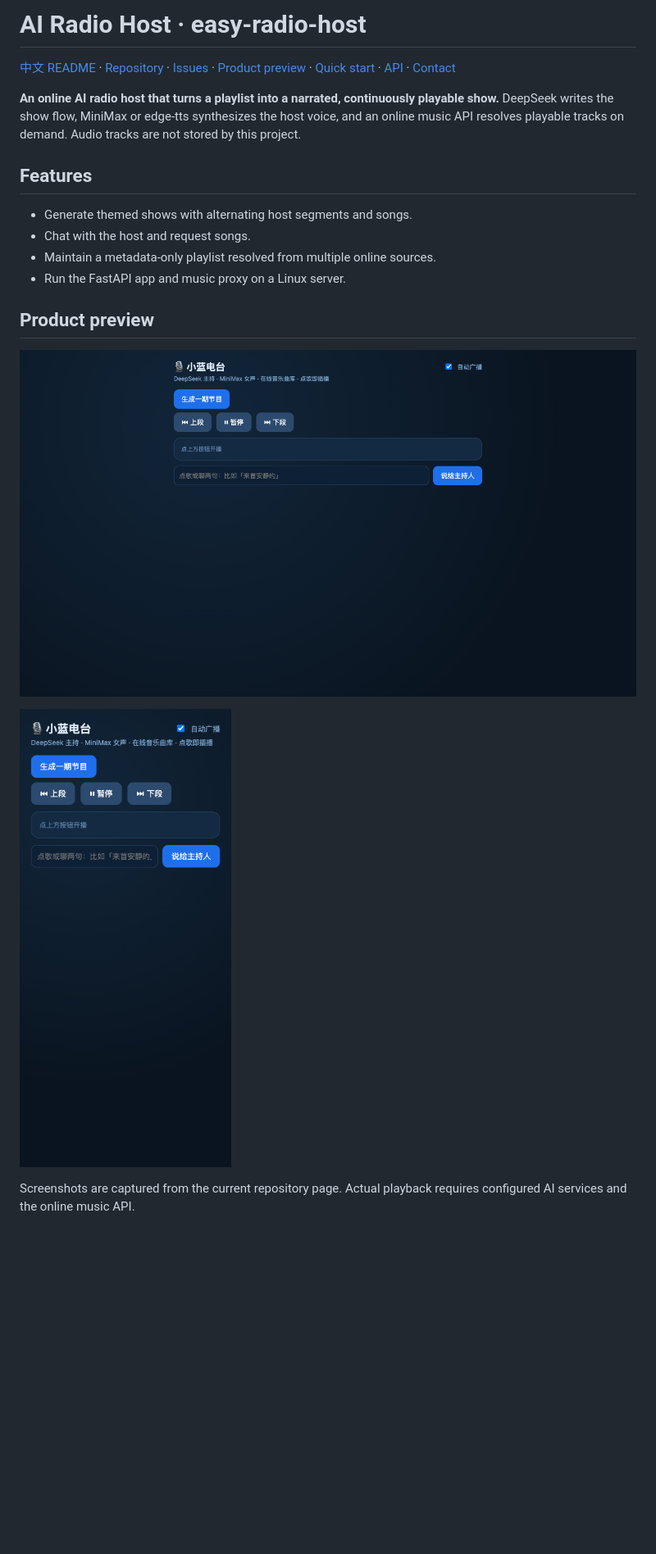
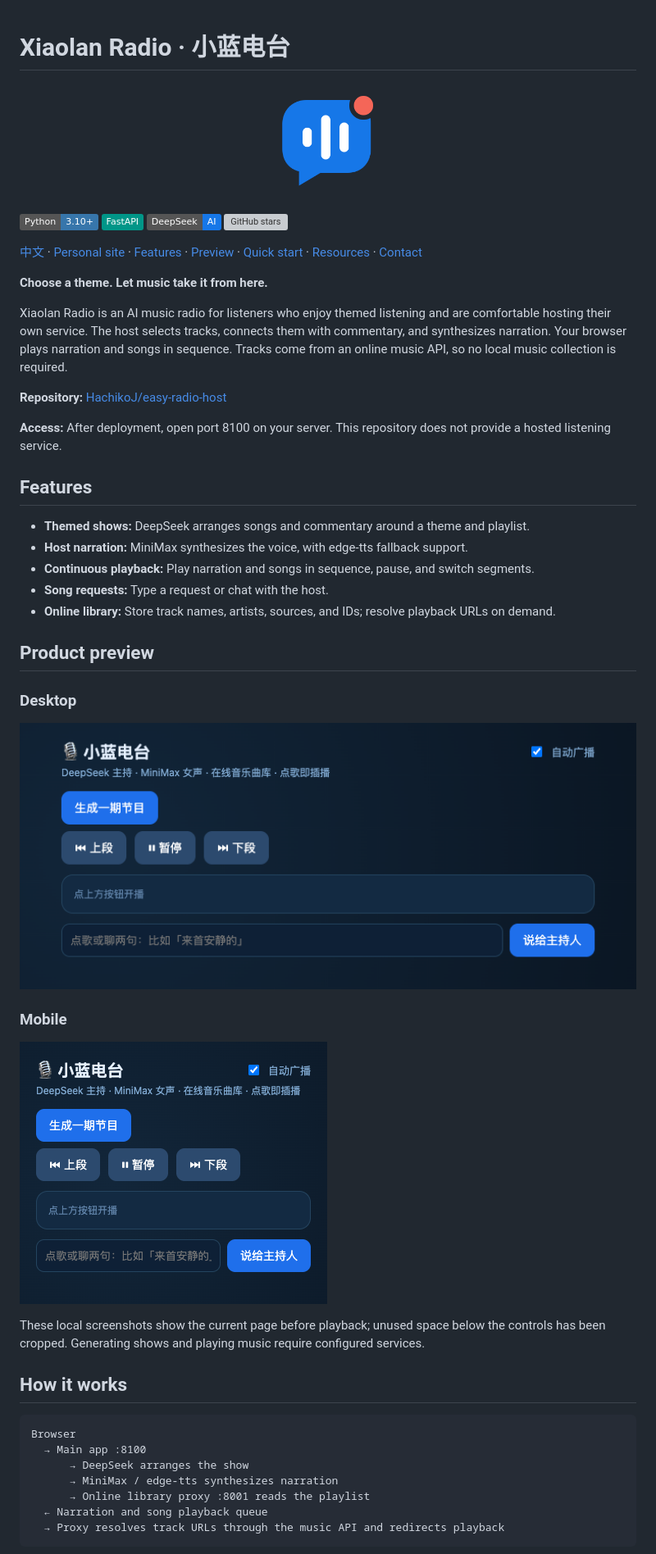
Before and after one commit to HachikoJ/easy-radio-host, a Markdown page: README.en.md, the part around the change printed below. Shown: that part at 82% size. Rendered like a GitHub page; pictures changed too: assets/brand/xiaolan-radio-logo.png (added), docs/radio-desktop.png (added), docs/radio-mobile.png (added); badges without logos; blank space fills up the shorter version; grey boxes are pictures that could not be loaded.

Commit message:
docs: brand Xiaolan Radio and align bilingual README layouts

````diff
--- a/README.en.md
+++ b/README.en.md
@@ -1,20 +1,59 @@
-# AI Radio Host · easy-radio-host
+<a id="top"></a>
 
-[中文 README](README.md) · [Repository](https://github.com/HachikoJ/easy-radio-host) · [Issues](https://github.com/HachikoJ/easy-radio-host/issues) · [Product preview](#product-preview) · [Quick start](#quick-start) · [API](#api) · [Contact](#contact)
+# Xiaolan Radio · 小蓝电台
 
-**An online AI radio host that turns a playlist into a narrated, continuously playable show.** DeepSeek writes the show flow, MiniMax or edge-tts synthesizes the host voice, and an online music API resolves playable tracks on demand. Audio tracks are not stored by this project.
+<p align="center">
+  <img src="assets/brand/xiaolan-radio-logo.png" alt="Xiaolan Radio logo: a blue sound-wave speech bubble with a coral on-air signal" width="144">
+</p>
+
+![Python](https://img.shields.io/badge/Python-3.10%2B-3776AB)
+![FastAPI](https://img.shields.io/badge/FastAPI-009688)
+![DeepSeek](https://img.shields.io/badge/DeepSeek-AI-1677E8)
+[![GitHub stars](https://img.shields.io/github/stars/HachikoJ/easy-radio-host?style=flat)](https://github.com/HachikoJ/easy-radio-host)
+
+[中文](README.md) · [Personal site](https://www.deline.top) · [Features](#features) · [Preview](#product-preview) · [Quick start](#quick-start) · [Resources](#project-resources) · [Contact](#contact)
+
+**Choose a theme. Let music take it from here.**
+
+Xiaolan Radio is an AI music radio for listeners who enjoy themed listening and are comfortable hosting their own service. The host selects tracks, connects them with commentary, and synthesizes narration. Your browser plays narration and songs in sequence. Tracks come from an online music API, so no local music collection is required.
+
+**Repository:** [HachikoJ/easy-radio-host](https://github.com/HachikoJ/easy-radio-host)
+
+**Access:** After deployment, open port 8100 on your server. This repository does not provide a hosted listening service.
 
 ## Features
 
-- Generate themed shows with alternating host segments and songs.
-- Chat with the host and request songs.
-- Maintain a metadata-only playlist resolved from multiple online sources.
-- Run the FastAPI app and music proxy on a Linux server.
+- **Themed shows:** DeepSeek arranges songs and commentary around a theme and playlist.
+- **Host narration:** MiniMax synthesizes the voice, with edge-tts fallback support.
+- **Continuous playback:** Play narration and songs in sequence, pause, and switch segments.
+- **Song requests:** Type a request or chat with the host.
+- **Online library:** Store track names, artists, sources, and IDs; resolve playback URLs on demand.
 
 ## Product preview
 
-![Xiaolan Radio desktop interface, showing show generation and playback controls](/docs/screenshot-desktop.png)
+### Desktop
 
-![Xiaolan Radio mobile interface, showing responsive playback controls](/docs/screenshot-mobile.png)
+<p>
+  <img src="docs/radio-desktop.png" alt="Xiaolan Radio desktop idle screen: show generation, segment controls, and song-request input" width="100%">
+</p>
 
-Screenshots are captured from the current repository page. Actual playback requires configured AI services and the online music API.
+### Mobile
+
+<p>
+  <img src="docs/radio-mobile.png" alt="Xiaolan Radio mobile idle screen: playback controls and song-request input" width="375">
+</p>
+
+These local screenshots show the current page before playback; unused space below the controls has been cropped. Generating shows and playing music require configured services.
+
+## How it works
+
+```text
+Browser
+  → Main app :8100
+      → DeepSeek arranges the show
+      → MiniMax / edge-tts synthesizes narration
+      → Online library proxy :8001 reads the playlist
+  ← Narration and song playback queue
+  → Proxy resolves track URLs through the music API and redirects playback
+```
+
````
Also changed, not shown: other parts of README.en.md (+87 -27 lines), README.md (+131 -79 lines), assets/brand/README.md (added, +9 -0 lines), 1 other file.
